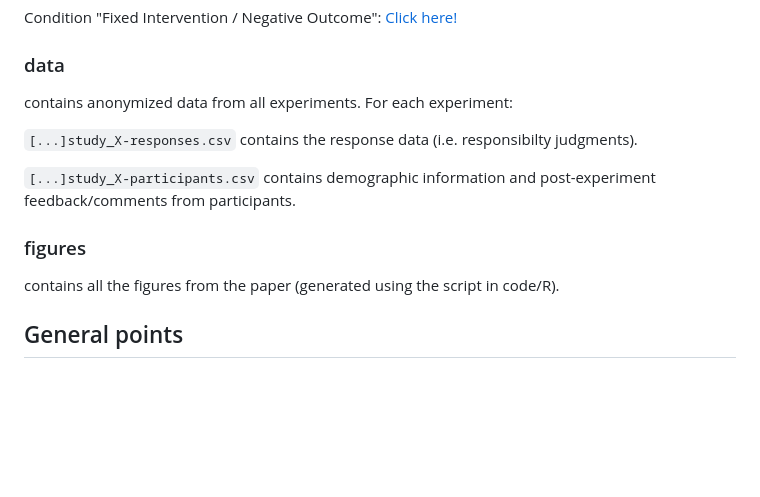
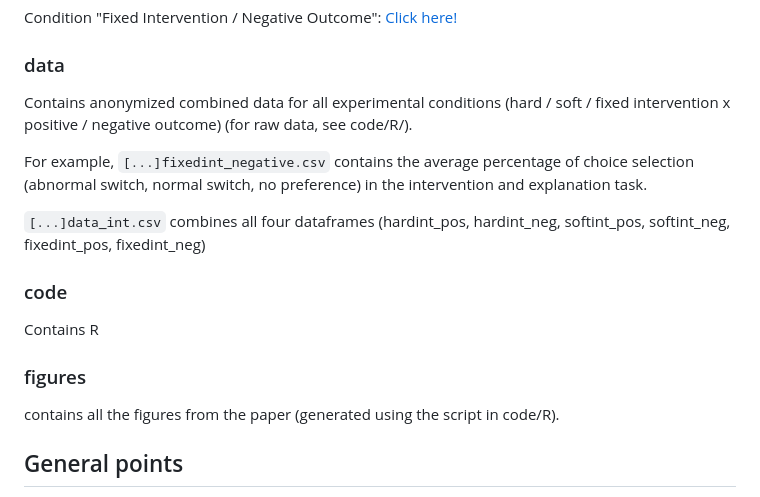
Before and after one commit to cicl-stanford/explanation_intervention, a Markdown page: README.md, the part around the change. Rendered like a GitHub page; blank space fills up the shorter version.

```diff
--- a/README.md
+++ b/README.md
@@ -64,16 +64,19 @@ Condition "Fixed Intervention / Negative Outcome": <a href="https://cicl-stanfor
 
 ### data
 
-contains anonymized data from all experiments. For each experiment:
+Contains anonymized combined data for all experimental conditions (hard / soft / fixed intervention x positive / negative outcome) (for raw data, see code/R/).
 
-<code>[...]study_X-responses.csv</code> contains the response data (i.e. responsibilty judgments).
+For example, <code>[...]fixedint_negative.csv</code> contains the average percentage of choice selection (abnormal switch, normal switch, no preference) in the intervention and explanation task.
 
-<code>[...]study_X-participants.csv</code> contains demographic information and post-experiment feedback/comments from participants.
+<code>[...]data_int.csv</code> combines all four dataframes (hardint_pos, hardint_neg, softint_pos, softint_neg, fixedint_pos, fixedint_neg)
+
+### code
+
+Contains R
 
 ### figures
 
 contains all the figures from the paper (generated using the script in code/R).
-
 
 
 ## General points
```
